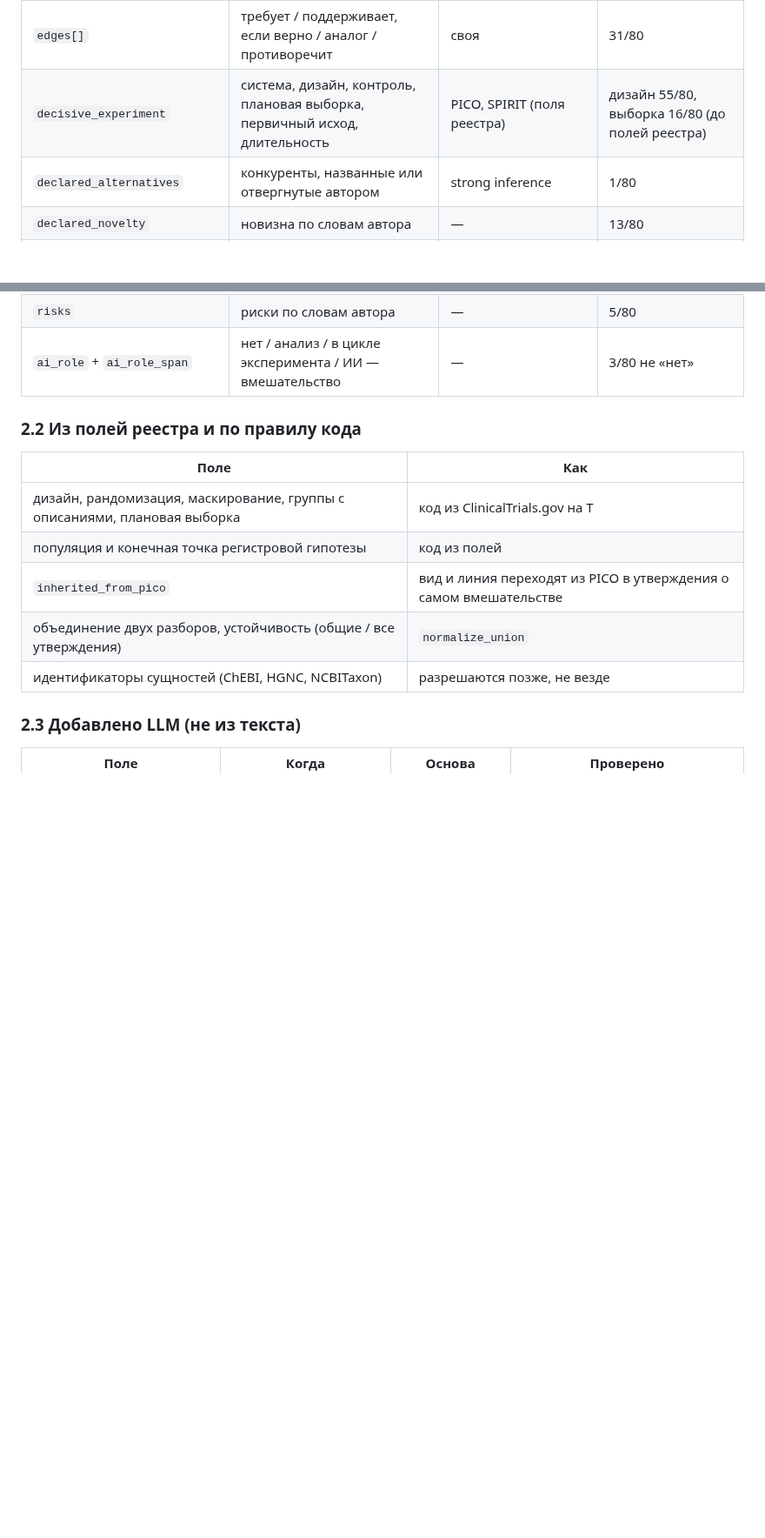
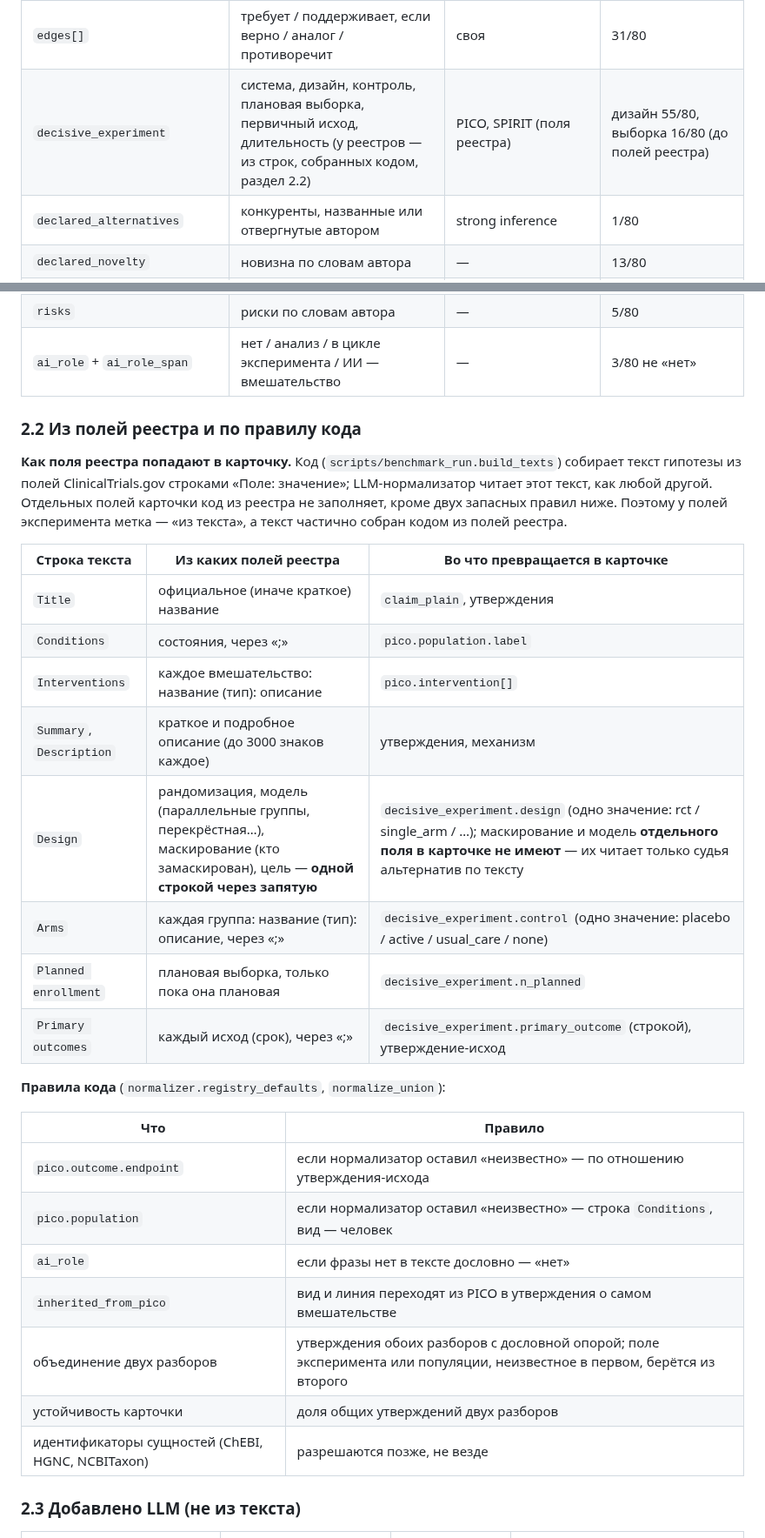
Before and after one commit to danrd/hyp-arena, a Markdown page: docs/system/card.md, 2 parts joined by grey strips. Shown at 87% size. GitHub-like rendering; blank space fills up the shorter version.

Commit message:
Card doc: registry fields reach the card as text lines read by the normaliser; one row per line and per code rule
Co-Authored-By: Claude Opus 5.5 <noreply@anthropic.com>
Claude-Session: https://claude.ai/code/session_015QaY8ytmuvLcGkMoUzgW7A

```diff
--- a/docs/system/card.md
+++ b/docs/system/card.md
@@ -41,7 +41,7 @@
 | `claims[].object.hallmark` | признак старения из 12 (López-Otín 2023) | — | 16/208 |
 | `claims[].source_span` | дословная фраза | BEL Evidence, Biolink supporting_text | 208/208 (обязательна) |
 | `edges[]` | требует / поддерживает, если верно / аналог / противоречит | своя | 31/80 |
-| `decisive_experiment` | система, дизайн, контроль, плановая выборка, первичный исход, длительность | PICO, SPIRIT (поля реестра) | дизайн 55/80, выборка 16/80 (до полей реестра) |
+| `decisive_experiment` | система, дизайн, контроль, плановая выборка, первичный исход, длительность (у реестров — из строк, собранных кодом, раздел 2.2) | PICO, SPIRIT (поля реестра) | дизайн 55/80, выборка 16/80 (до полей реестра) |
 | `declared_alternatives` | конкуренты, названные или отвергнутые автором | strong inference | 1/80 |
 | `declared_novelty` | новизна по словам автора | — | 13/80 |
 | `declared_decision_criteria` | что опровергнет гипотезу | strong inference, предрегистрация | 0/80 |
@@ -50,12 +50,32 @@
 
 ### 2.2 Из полей реестра и по правилу кода
 
-| Поле | Как |
+**Как поля реестра попадают в карточку.** Код (`scripts/benchmark_run.build_texts`) собирает текст гипотезы из полей
+ClinicalTrials.gov строками «Поле: значение»; LLM-нормализатор читает этот текст, как любой другой. Отдельных полей карточки
+код из реестра не заполняет, кроме двух запасных правил ниже. Поэтому у полей эксперимента метка — «из текста», а текст
+частично собран кодом из полей реестра.
+
+| Строка текста | Из каких полей реестра | Во что превращается в карточке |
+|---|---|---|
+| `Title` | официальное (иначе краткое) название | `claim_plain`, утверждения |
+| `Conditions` | состояния, через «;» | `pico.population.label` |
+| `Interventions` | каждое вмешательство: название (тип): описание | `pico.intervention[]` |
+| `Summary`, `Description` | краткое и подробное описание (до 3000 знаков каждое) | утверждения, механизм |
+| `Design` | рандомизация, модель (параллельные группы, перекрёстная…), маскирование (кто замаскирован), цель — **одной строкой через запятую** | `decisive_experiment.design` (одно значение: rct / single_arm / …); маскирование и модель **отдельного поля в карточке не имеют** — их читает только судья альтернатив по тексту |
+| `Arms` | каждая группа: название (тип): описание, через «;» | `decisive_experiment.control` (одно значение: placebo / active / usual_care / none) |
+| `Planned enrollment` | плановая выборка, только пока она плановая | `decisive_experiment.n_planned` |
+| `Primary outcomes` | каждый исход (срок), через «;» | `decisive_experiment.primary_outcome` (строкой), утверждение-исход |
+
+**Правила кода** (`normalizer.registry_defaults`, `normalize_union`):
+
+| Что | Правило |
 |---|---|
-| дизайн, рандомизация, маскирование, группы с описаниями, плановая выборка | код из ClinicalTrials.gov на T |
-| популяция и конечная точка регистровой гипотезы | код из полей |
+| `pico.outcome.endpoint` | если нормализатор оставил «неизвестно» — по отношению утверждения-исхода |
+| `pico.population` | если нормализатор оставил «неизвестно» — строка `Conditions`, вид — человек |
+| `ai_role` | если фразы нет в тексте дословно — «нет» |
 | `inherited_from_pico` | вид и линия переходят из PICO в утверждения о самом вмешательстве |
-| объединение двух разборов, устойчивость (общие / все утверждения) | `normalize_union` |
+| объединение двух разборов | утверждения обоих разборов с дословной опорой; поле эксперимента или популяции, неизвестное в первом, берётся из второго |
+| устойчивость карточки | доля общих утверждений двух разборов |
 | идентификаторы сущностей (ChEBI, HGNC, NCBITaxon) | разрешаются позже, не везде |
 
 ### 2.3 Добавлено LLM (не из текста)
```
